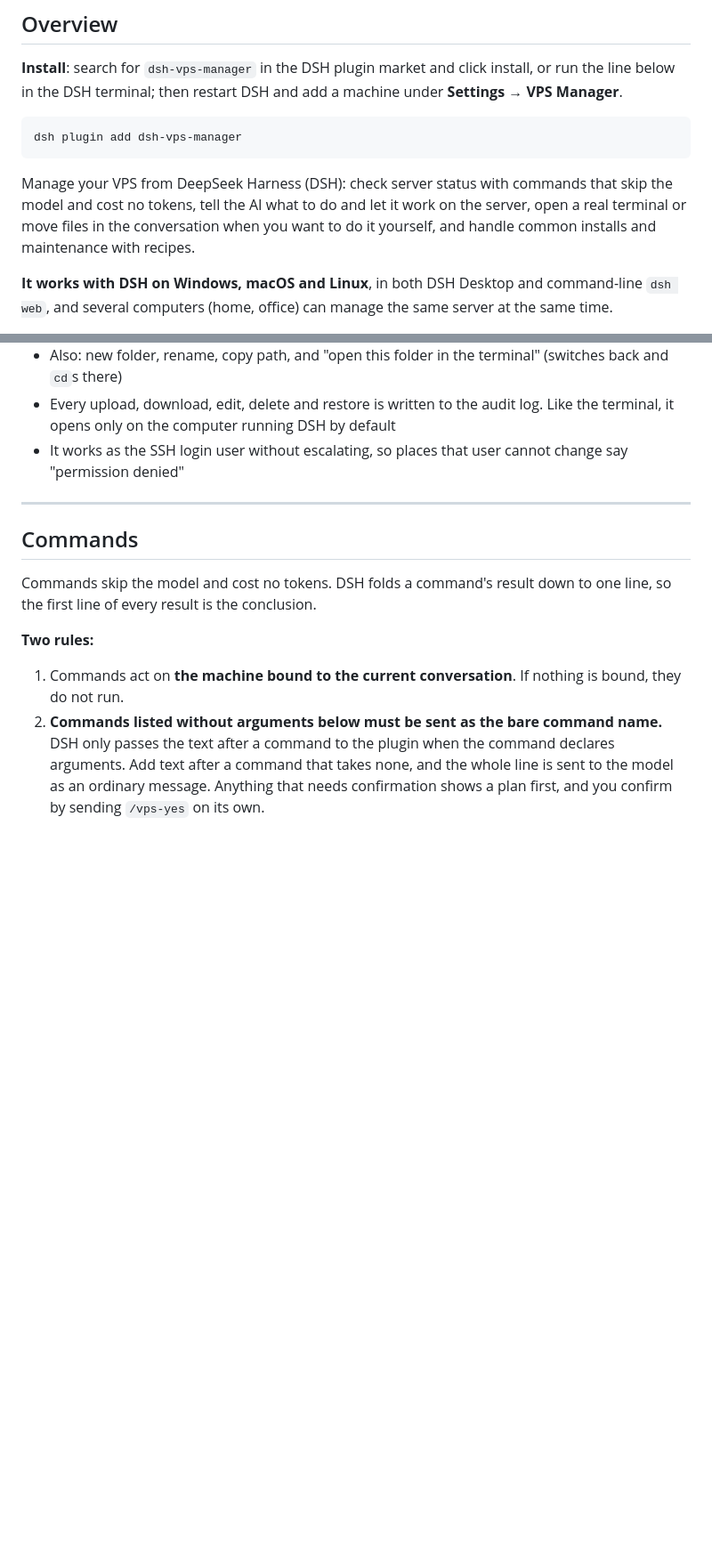
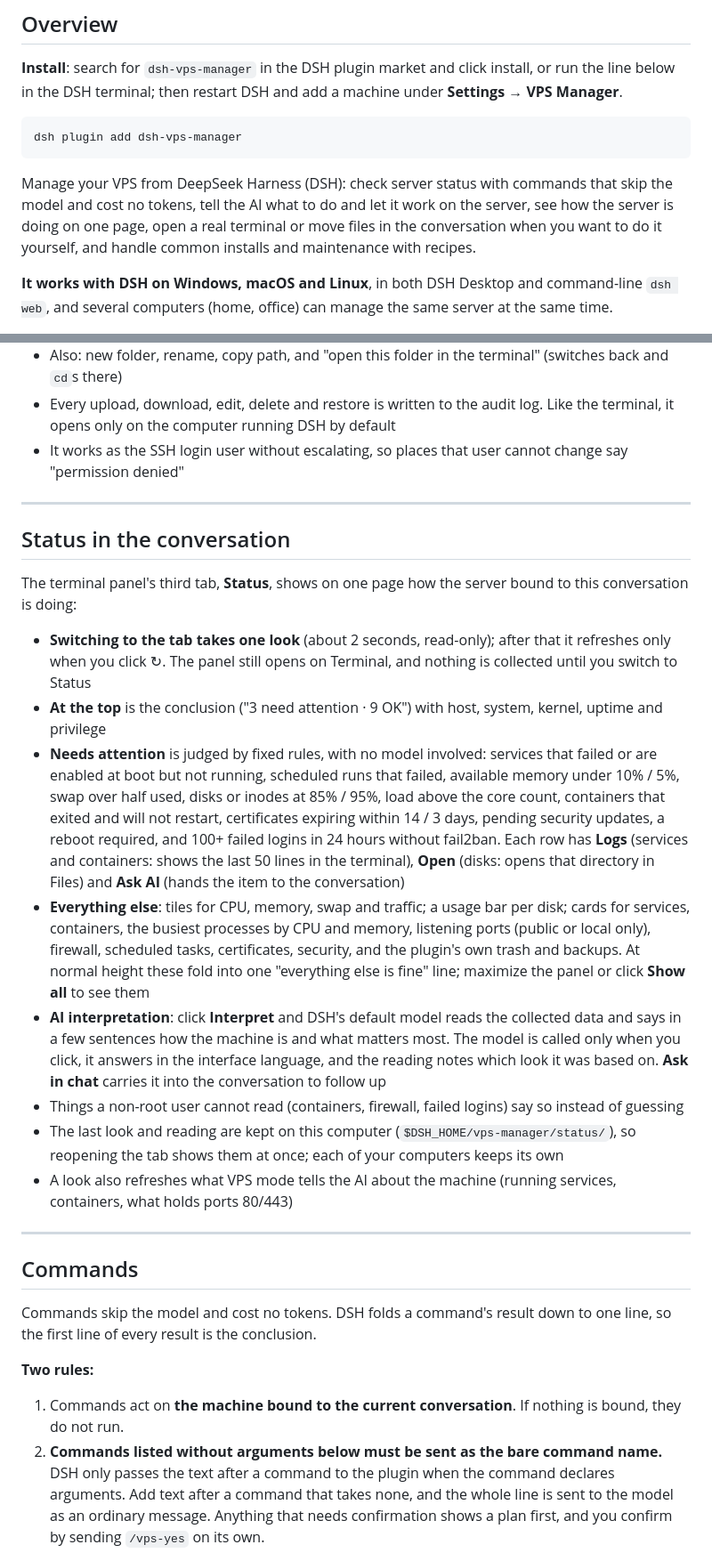
Before and after one commit to AIcivilization/dsh-vps-manager, a Markdown page: README.md, 2 parts joined by grey strips. Shown at 89% size. Rendered like a GitHub page; blank space fills up the shorter version.

Commit message:
README: Status tab (English / 中文)
Co-Authored-By: Claude Opus 5.5 <noreply@anthropic.com>

````diff
--- a/README.md
+++ b/README.md
@@ -36,7 +36,7 @@
 dsh plugin add dsh-vps-manager
 ```
 
-Manage your VPS from DeepSeek Harness (DSH): check server status with commands that skip the model and cost no tokens, tell the AI what to do and let it work on the server, open a real terminal or move files in the conversation when you want to do it yourself, and handle common installs and maintenance with recipes.
+Manage your VPS from DeepSeek Harness (DSH): check server status with commands that skip the model and cost no tokens, tell the AI what to do and let it work on the server, see how the server is doing on one page, open a real terminal or move files in the conversation when you want to do it yourself, and handle common installs and maintenance with recipes.
 
 **It works with DSH on Windows, macOS and Linux**, in both DSH Desktop and command-line `dsh web`, and several computers (home, office) can manage the same server at the same time.
 
@@ -231,6 +232,21 @@ The terminal panel's title bar has a **Terminal | Files** switch. Files is a fil
 - Also: new folder, rename, copy path, and "open this folder in the terminal" (switches back and `cd`s there)
 - Every upload, download, edit, delete and restore is written to the audit log. Like the terminal, it opens only on the computer running DSH by default
 - It works as the SSH login user without escalating, so places that user cannot change say "permission denied"
+
+---
+
+## Status in the conversation
+
+The terminal panel's third tab, **Status**, shows on one page how the server bound to this conversation is doing:
+
+- **Switching to the tab takes one look** (about 2 seconds, read-only); after that it refreshes only when you click ↻. The panel still opens on Terminal, and nothing is collected until you switch to Status
+- **At the top** is the conclusion ("3 need attention · 9 OK") with host, system, kernel, uptime and privilege
+- **Needs attention** is judged by fixed rules, with no model involved: services that failed or are enabled at boot but not running, scheduled runs that failed, available memory under 10% / 5%, swap over half used, disks or inodes at 85% / 95%, load above the core count, containers that exited and will not restart, certificates expiring within 14 / 3 days, pending security updates, a reboot required, and 100+ failed logins in 24 hours without fail2ban. Each row has **Logs** (services and containers: shows the last 50 lines in the terminal), **Open** (disks: opens that directory in Files) and **Ask AI** (hands the item to the conversation)
+- **Everything else**: tiles for CPU, memory, swap and traffic; a usage bar per disk; cards for services, containers, the busiest processes by CPU and memory, listening ports (public or local only), firewall, scheduled tasks, certificates, security, and the plugin's own trash and backups. At normal height these fold into one "everything else is fine" line; maximize the panel or click **Show all** to see them
+- **AI interpretation**: click **Interpret** and DSH's default model reads the collected data and says in a few sentences how the machine is and what matters most. The model is called only when you click, it answers in the interface language, and the reading notes which look it was based on. **Ask in chat** carries it into the conversation to follow up
+- Things a non-root user cannot read (containers, firewall, failed logins) say so instead of guessing
+- The last look and reading are kept on this computer (`$DSH_HOME/vps-manager/status/`), so reopening the tab shows them at once; each of your computers keeps its own
+- A look also refreshes what VPS mode tells the AI about the machine (running services, containers, what holds ports 80/443)
 
 ---
 
````
Also changed, not shown: other parts of README.md (+9 -6 lines), README.zh-CN.md (+25 -7 lines).
